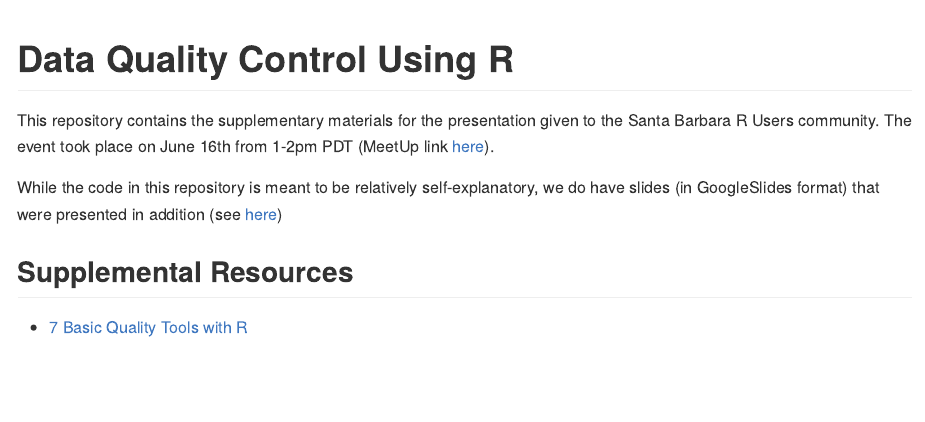
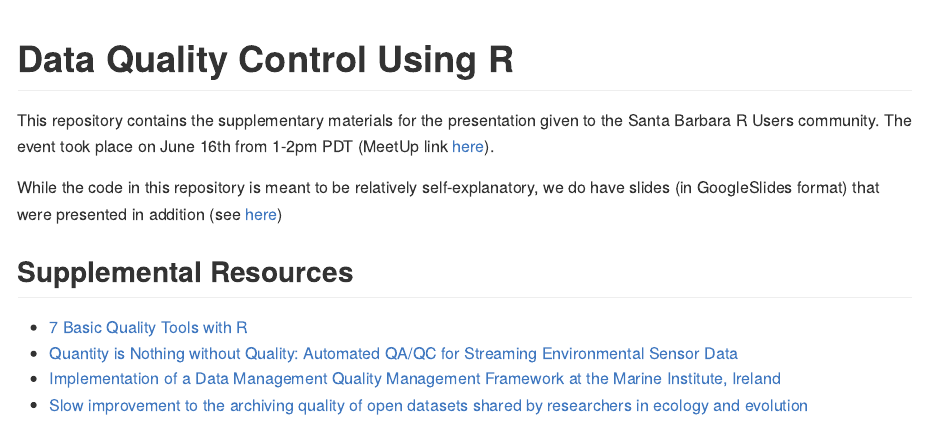
Before and after one commit to njlyon0/collab_vargas-quality-control-talk, an R Markdown document (README.Rmd): the page in a window 1100 px wide, from its top. The pictures show the output file README.md that the author committed with the source, drawn offline in the style of GitHub.

Commit message:
Added some additional QA/QC peer-reviewed lit to the README

```diff
--- a/README.Rmd
+++ b/README.Rmd
@@ -17,3 +17,6 @@ While the code in this repository is meant to be relatively self-explanatory, we
 ## Supplemental Resources
 
 - [7 Basic Quality Tools with R](https://towardsdatascience.com/7-basic-tools-of-quality-using-r-49fef5481e07)
+- [Quantity is Nothing without Quality: Automated QA/QC for Streaming Environmental Sensor Data](https://academic.oup.com/bioscience/article/63/7/574/289294)
+- [Implementation of a Data Management Quality Management Framework at the Marine Institute, Ireland](https://link.springer.com/article/10.1007/s12145-019-00432-w)
+- [Slow improvement to the archiving quality of open datasets shared by researchers in ecology and evolution](https://ecoevorxiv.org/d63js/)
```
Also changed, not shown: README.md.
